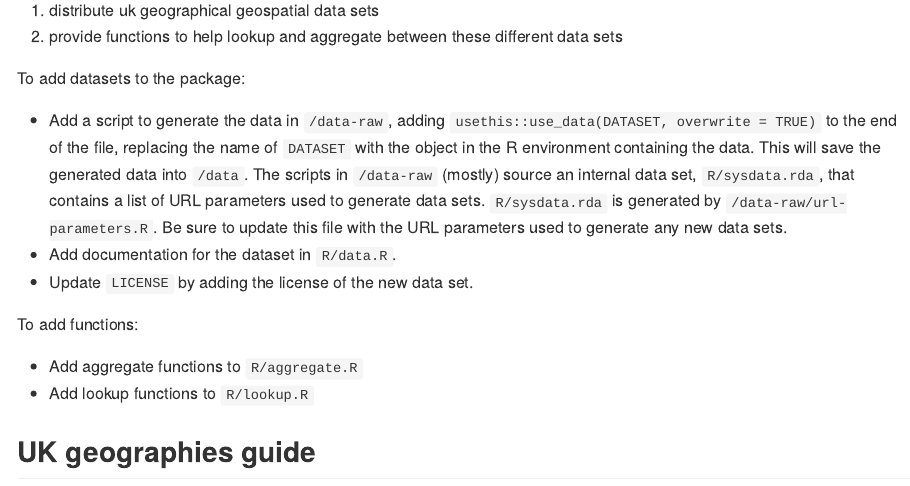
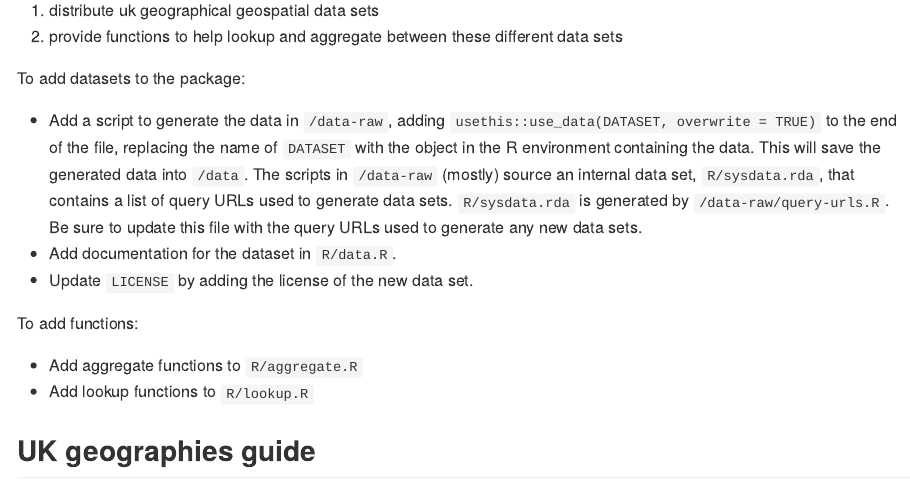
Before and after one commit to humaniverse/geographr, an R Markdown document (README.Rmd): the page in a window 1100 px wide, from 540 px down. The pictures show the output file README.md that the author committed with the source, drawn offline in the style of GitHub; badge pictures from the web are left out.

Commit message:
Update name of queries

```diff
--- a/README.Rmd
+++ b/README.Rmd
@@ -42,7 +42,7 @@ This project is under active development. Currently, the package is intended to:
 
 To add datasets to the package:
 
-- Add a script to generate the data in `/data-raw`, adding `usethis::use_data(DATASET, overwrite = TRUE)` to the end of the file, replacing the name of `DATASET` with the object in the R environment containing the data. This will save the generated data into `/data`. The scripts in `/data-raw` (mostly) source an internal data set, `R/sysdata.rda`, that contains a list of URL parameters used to generate data sets. `R/sysdata.rda` is generated by `/data-raw/url-parameters.R`. Be sure to update this file with the URL parameters used to generate any new data sets.
+- Add a script to generate the data in `/data-raw`, adding `usethis::use_data(DATASET, overwrite = TRUE)` to the end of the file, replacing the name of `DATASET` with the object in the R environment containing the data. This will save the generated data into `/data`. The scripts in `/data-raw` (mostly) source an internal data set, `R/sysdata.rda`, that contains a list of query URLs  used to generate data sets. `R/sysdata.rda` is generated by `/data-raw/query-urls.R`. Be sure to update this file with the query URLs used to generate any new data sets.
 - Add documentation for the dataset in `R/data.R`.
 - Update `LICENSE` by adding the license of the new data set.
 
```
Also changed, not shown: README.md.
